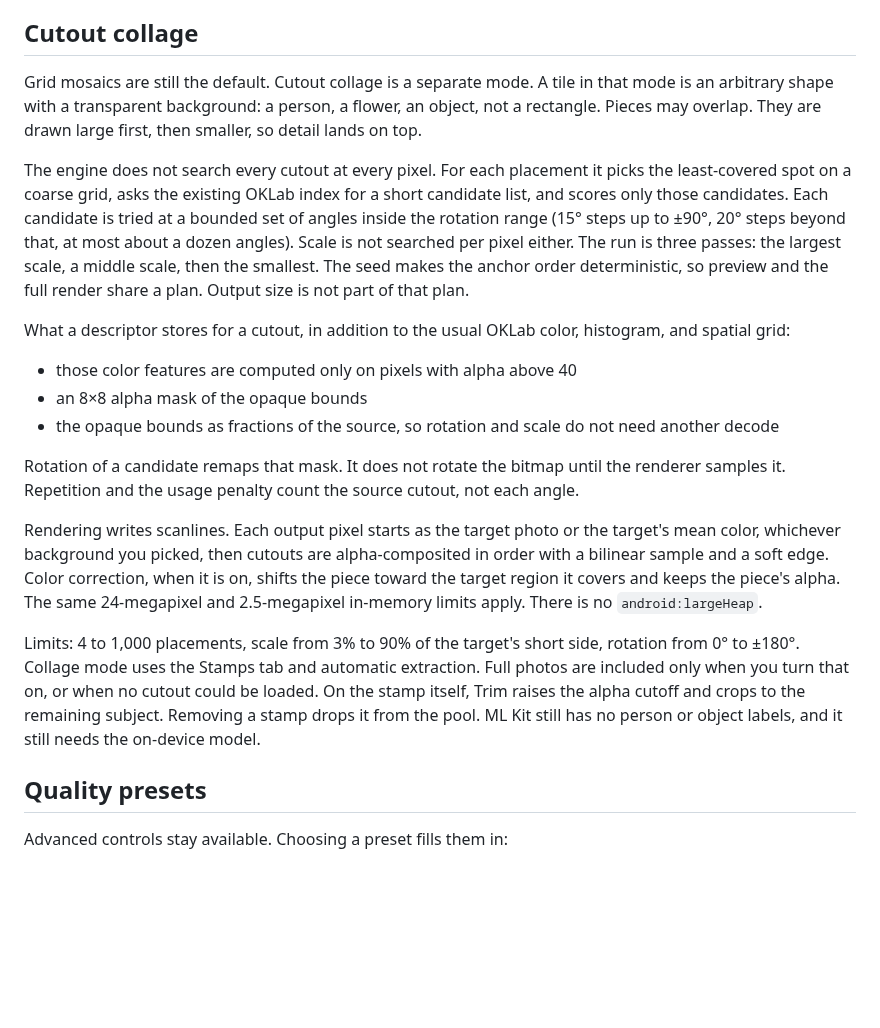
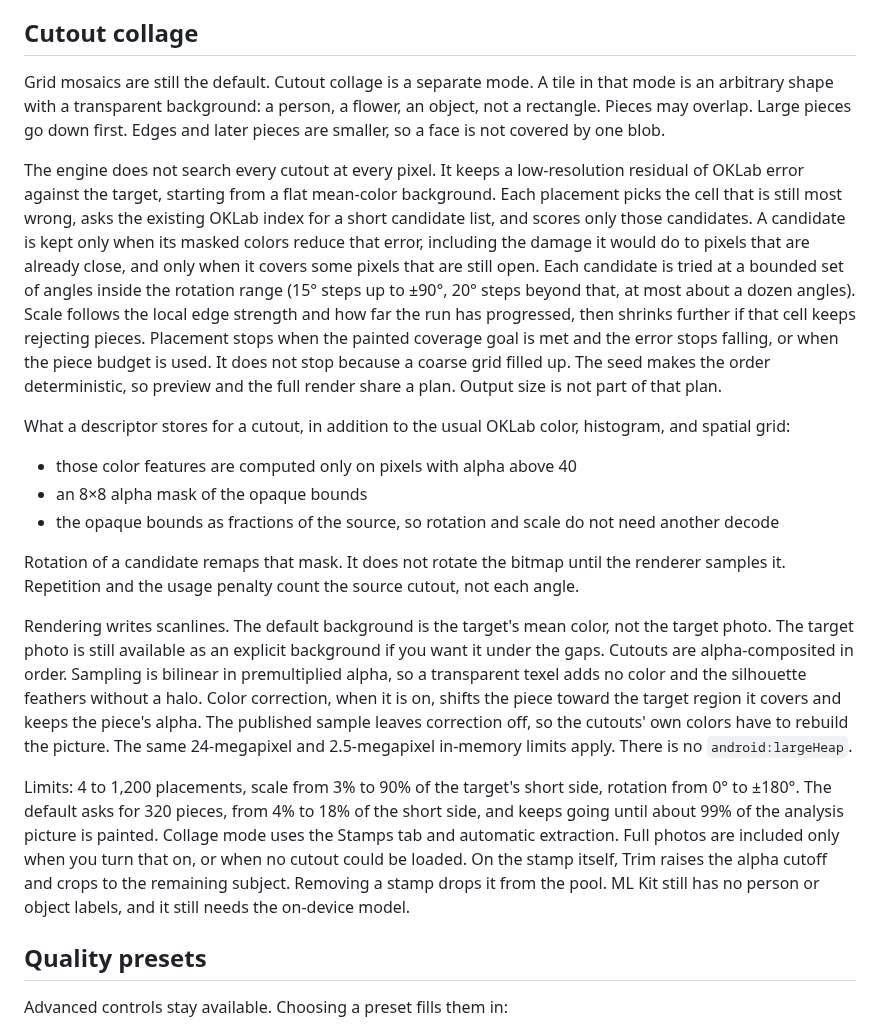
Before and after one commit to Intrusive-Thots/Mosaic, a Markdown page: README.md, the part around one of its changes. Rendered like a GitHub page; blank space fills up the shorter version.

```diff
--- a/README.md
+++ b/README.md
@@ -55,9 +55,9 @@ Uniform cells that follow the grid are still the default, and center-crop and fi
 
 ## Cutout collage
 
-Grid mosaics are still the default. Cutout collage is a separate mode. A tile in that mode is an arbitrary shape with a transparent background: a person, a flower, an object, not a rectangle. Pieces may overlap. They are drawn large first, then smaller, so detail lands on top.
+Grid mosaics are still the default. Cutout collage is a separate mode. A tile in that mode is an arbitrary shape with a transparent background: a person, a flower, an object, not a rectangle. Pieces may overlap. Large pieces go down first. Edges and later pieces are smaller, so a face is not covered by one blob.
 
-The engine does not search every cutout at every pixel. For each placement it picks the least-covered spot on a coarse grid, asks the existing OKLab index for a short candidate list, and scores only those candidates. Each candidate is tried at a bounded set of angles inside the rotation range (15° steps up to ±90°, 20° steps beyond that, at most about a dozen angles). Scale is not searched per pixel either. The run is three passes: the largest scale, a middle scale, then the smallest. The seed makes the anchor order deterministic, so preview and the full render share a plan. Output size is not part of that plan.
+The engine does not search every cutout at every pixel. It keeps a low-resolution residual of OKLab error against the target, starting from a flat mean-color background. Each placement picks the cell that is still most wrong, asks the existing OKLab index for a short candidate list, and scores only those candidates. A candidate is kept only when its masked colors reduce that error, including the damage it would do to pixels that are already close, and only when it covers some pixels that are still open. Each candidate is tried at a bounded set of angles inside the rotation range (15° steps up to ±90°, 20° steps beyond that, at most about a dozen angles). Scale follows the local edge strength and how far the run has progressed, then shrinks further if that cell keeps rejecting pieces. Placement stops when the painted coverage goal is met and the error stops falling, or when the piece budget is used. It does not stop because a coarse grid filled up. The seed makes the order deterministic, so preview and the full render share a plan. Output size is not part of that plan.
 
 What a descriptor stores for a cutout, in addition to the usual OKLab color, histogram, and spatial grid:
 
@@ -67,9 +67,9 @@ What a descriptor stores for a cutout, in addition to the usual OKLab color, his
 
 Rotation of a candidate remaps that mask. It does not rotate the bitmap until the renderer samples it. Repetition and the usage penalty count the source cutout, not each angle.
 
-Rendering writes scanlines. Each output pixel starts as the target photo or the target's mean color, whichever background you picked, then cutouts are alpha-composited in order with a bilinear sample and a soft edge. Color correction, when it is on, shifts the piece toward the target region it covers and keeps the piece's alpha. The same 24-megapixel and 2.5-megapixel in-memory limits apply. There is no `android:largeHeap`.
+Rendering writes scanlines. The default background is the target's mean color, not the target photo. The target photo is still available as an explicit background if you want it under the gaps. Cutouts are alpha-composited in order. Sampling is bilinear in premultiplied alpha, so a transparent texel adds no color and the silhouette feathers without a halo. Color correction, when it is on, shifts the piece toward the target region it covers and keeps the piece's alpha. The published sample leaves correction off, so the cutouts' own colors have to rebuild the picture. The same 24-megapixel and 2.5-megapixel in-memory limits apply. There is no `android:largeHeap`.
 
-Limits: 4 to 1,000 placements, scale from 3% to 90% of the target's short side, rotation from 0° to ±180°. Collage mode uses the Stamps tab and automatic extraction. Full photos are included only when you turn that on, or when no cutout could be loaded. On the stamp itself, Trim raises the alpha cutoff and crops to the remaining subject. Removing a stamp drops it from the pool. ML Kit still has no person or object labels, and it still needs the on-device model.
+Limits: 4 to 1,200 placements, scale from 3% to 90% of the target's short side, rotation from 0° to ±180°. The default asks for 320 pieces, from 4% to 18% of the short side, and keeps going until about 99% of the analysis picture is painted. Collage mode uses the Stamps tab and automatic extraction. Full photos are included only when you turn that on, or when no cutout could be loaded. On the stamp itself, Trim raises the alpha cutoff and crops to the remaining subject. Removing a stamp drops it from the pool. ML Kit still has no person or object labels, and it still needs the on-device model.
 
 ## Quality presets
 
```
Also changed, not shown: other parts of README.md (+21 -12 lines), docs/benchmarks/results.md (+19 -14 lines), docs/images/cutout-collage-output.png, docs/images/cutout-collage.png, 11 other files.
